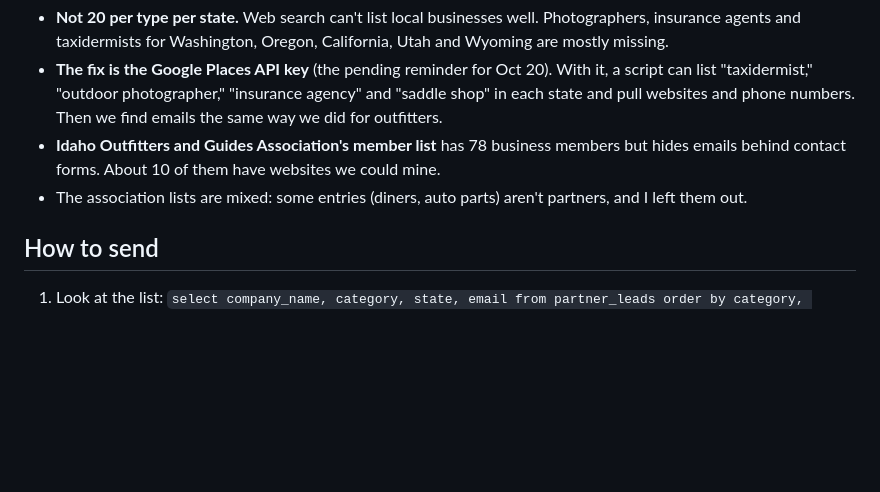
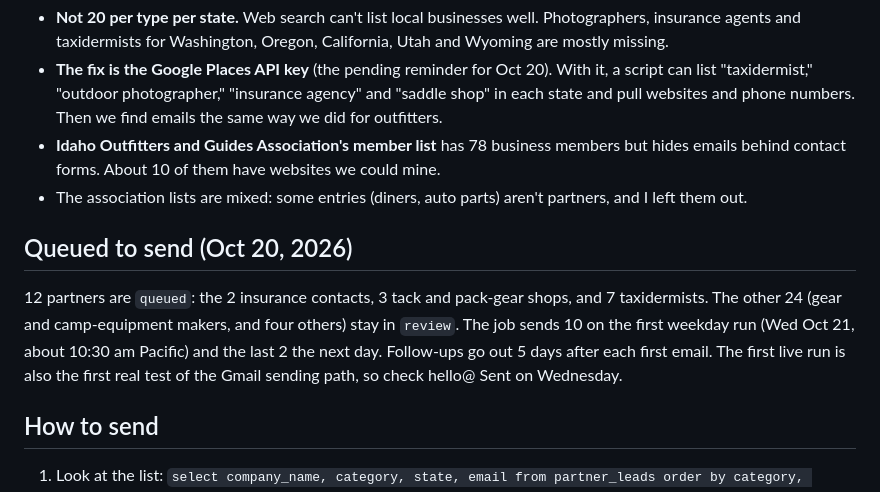
Before and after one commit to g-Griffin-w/griffin-creatives, a Markdown page: PARTNER-OUTREACH.md, the part around the change. GitHub-like rendering; blank space fills up the shorter version.

Commit message:
Partner outreach: 12 partners queued
Co-Authored-By: Claude Sonnet 5.5 <noreply@anthropic.com>

```diff
--- a/PARTNER-OUTREACH.md
+++ b/PARTNER-OUTREACH.md
@@ -61,6 +61,10 @@ The Edge extension connected and loaded JavaScript-heavy pages that plain fetche
 - **Idaho Outfitters and Guides Association's member list** has 78 business members but hides emails behind contact forms. About 10 of them have websites we could mine.
 - The association lists are mixed: some entries (diners, auto parts) aren't partners, and I left them out.
 
+## Queued to send (Oct 20, 2026)
+12 partners are `queued`: the 2 insurance contacts, 3 tack and pack-gear shops, and 7 taxidermists. The other 24 (gear and camp-equipment makers, and four others) stay in `review`.
+The job sends 10 on the first weekday run (Wed Oct 21, about 10:30 am Pacific) and the last 2 the next day. Follow-ups go out 5 days after each first email. The first live run is also the first real test of the Gmail sending path, so check hello@ Sent on Wednesday.
+
 ## How to send
 1. Look at the list: `select company_name, category, state, email from partner_leads order by category, state;`
 2. Edit or remove any you don't want (`status = 'skipped'`).
```
